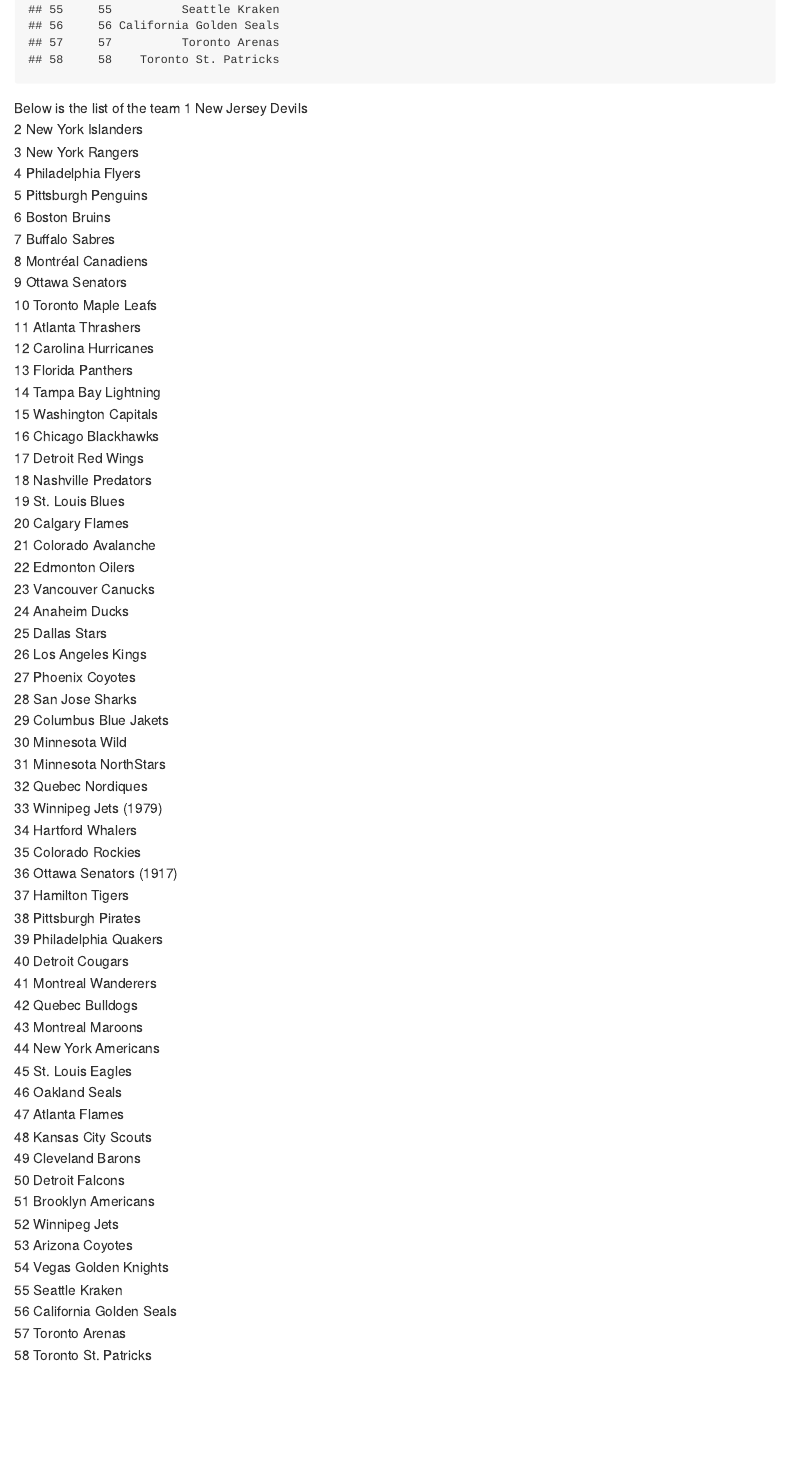
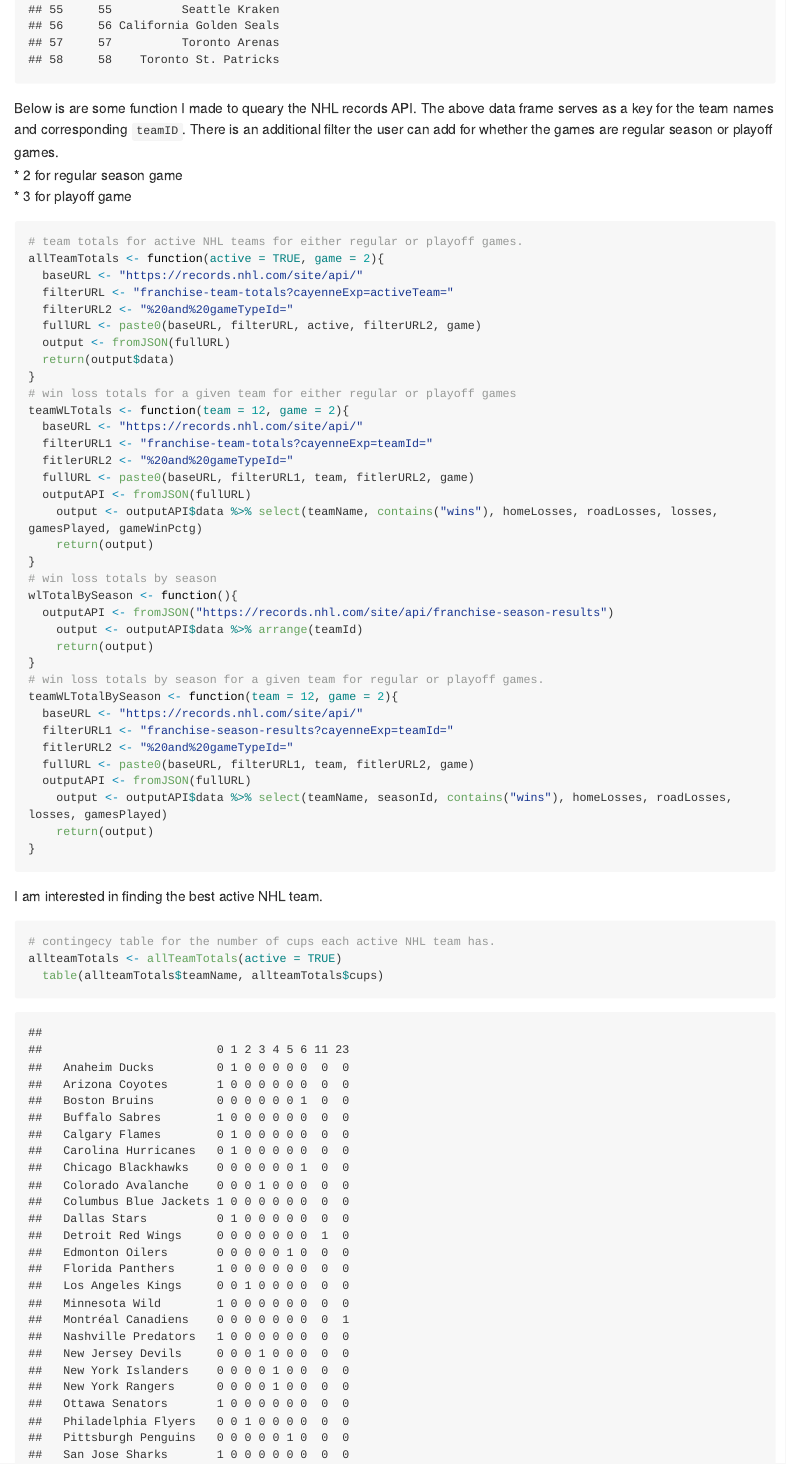
Before and after one commit to Gunnar10/Project-2, an R Markdown document (Project-2.Rmd): the page in a window 1100 px wide, from 1730 px down. The pictures show the output file Project-2.md that the author committed with the source, drawn offline in the style of GitHub; long lines of code are wrapped.

Commit message:
Third Commit

````diff
--- a/Project-2.Rmd
+++ b/Project-2.Rmd
@@ -23,64 +23,16 @@
   teamID<- list %>% select(teamId, teamName) %>% arrange(teamId) %>% distinct(teamId, teamName)
   teamID
 ```
-Below is the list of the team
-1 New Jersey Devils
-2 New York Islanders
-3 New York Rangers
-4 Philadelphia Flyers
-5 Pittsburgh Penguins
-6 Boston Bruins
-7 Buffalo Sabres
-8 Montréal Canadiens
-9 Ottawa Senators
-10 Toronto Maple Leafs
-11 Atlanta Thrashers
-12 Carolina Hurricanes
-13 Florida Panthers
-14 Tampa Bay Lightning
-15 Washington Capitals
-16 Chicago Blackhawks
-17 Detroit Red Wings
-18 Nashville Predators
-19 St. Louis Blues
-20 Calgary Flames
-21 Colorado Avalanche
-22 Edmonton Oilers
-23 Vancouver Canucks
-24 Anaheim Ducks
-25 Dallas Stars
-26 Los Angeles Kings
-27 Phoenix Coyotes
-28 San Jose Sharks
-29 Columbus Blue Jakets
-30 Minnesota Wild
-31 Minnesota NorthStars
-32 Quebec Nordiques
-33 Winnipeg Jets (1979)
-34 Hartford Whalers
-35 Colorado Rockies
-36 Ottawa Senators (1917)
-37 Hamilton Tigers
-38 Pittsburgh Pirates
-39 Philadelphia Quakers
-40 Detroit Cougars
-41 Montreal Wanderers
-42 Quebec Bulldogs
-43 Montreal Maroons
-44 New York Americans
-45 St. Louis Eagles
-46 Oakland Seals
-47 Atlanta Flames
-48 Kansas City Scouts
-49 Cleveland Barons
-50 Detroit Falcons
-51 Brooklyn Americans
-52 Winnipeg Jets
-53 Arizona Coyotes
-54 Vegas Golden Knights
-55 Seattle Kraken
-56 California Golden Seals
-57 Toronto Arenas
-58 Toronto St. Patricks
+
+Below is are some function I made to queary the NHL records API. The above data frame serves as a key for the team names and corresponding `teamID`. There is an additional filter the user can add for whether the games are regular season or playoff games.
+* 2 for regular season game
+* 3 for playoff game
 
 ```{r functions, warning=FALSE, message=FALSE}
+# team totals for active NHL teams for either regular or playoff games.
+allTeamTotals <- function(active = TRUE, game = 2){
+  baseURL <- "https://records.nhl.com/site/api/"
+  filterURL <- "franchise-team-totals?cayenneExp=activeTeam="
+  filterURL2 <- "%20and%20gameTypeId="
+  fullURL <- paste0(baseURL, filterURL, active, filterURL2, game)
+  output <- fromJSON(fullURL)
@@ -90,7 +39,7 @@
   return(output$data)
 }
-
-teamWinLossTotals <- function(team = 12, game = 2){
+# win loss totals for a given team for either regular or playoff games
+teamWLTotals <- function(team = 12, game = 2){
   baseURL <- "https://records.nhl.com/site/api/"
   filterURL1 <- "franchise-team-totals?cayenneExp=teamId="
   fitlerURL2 <- "%20and%20gameTypeId="
@@ -99,13 +48,13 @@
     output <- outputAPI$data %>% select(teamName, contains("wins"), homeLosses, roadLosses, losses, gamesPlayed, gameWinPctg)
     return(output)
 }
-
+# win loss totals by season
 wlTotalBySeason <- function(){
   outputAPI <- fromJSON("https://records.nhl.com/site/api/franchise-season-results")
     output <- outputAPI$data %>% arrange(teamId)
     return(output)
 }
-
+# win loss totals by season for a given team for regular or playoff games.
 teamWLTotalBySeason <- function(team = 12, game = 2){
   baseURL <- "https://records.nhl.com/site/api/"
   filterURL1 <- "franchise-season-results?cayenneExp=teamId="
@@ -118,3 +67,9 @@
 
 ```
 
+I am interested in finding the best active NHL team.
+
+```{r EDA, warning=FALSE, message=FALSE}
+# contingecy table for the number of cups each active NHL team has.
+allteamTotals <- allTeamTotals(active = TRUE)
+  table(allteamTotals$teamName, allteamTotals$cups)
````
Also changed, not shown: Project-2.md, Project-2.Rmd (20 more changed lines).
